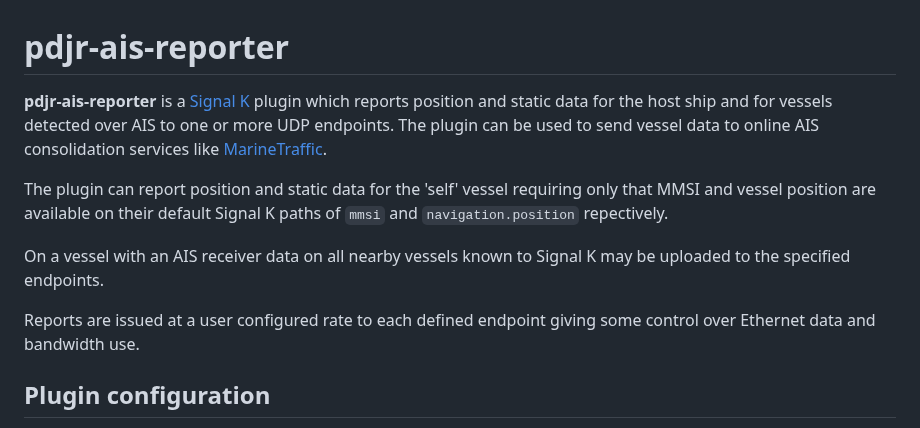
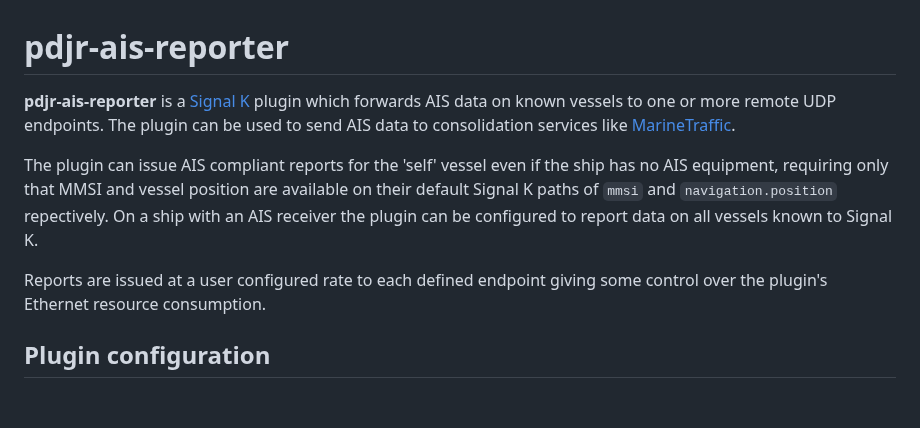
Before and after one commit to pdjr-signalk-plugins/ais-reporter, a Markdown page: README.md, the part around the change. Drawn GitHub-style; blank space fills up the shorter version.

````diff
--- a/README.md
+++ b/README.md
@@ -2,22 +2,20 @@
 
 **pdjr-ais-reporter** is a
 [Signal K](https://www.signalk.org/)
-plugin which reports position and static data for the host ship and for
-vessels detected over AIS to one or more UDP endpoints.
-The plugin can be used to send vessel data to online AIS consolidation
-services like
+plugin which forwards AIS data on known vessels to one or more remote
+UDP endpoints.
+The plugin can be used to send AIS data to consolidation services like
 [MarineTraffic](https://www.marinetraffic.com).
 
-The plugin can report position and static data for the 'self' vessel
-requiring only that MMSI and vessel position are available on their
-default Signal K paths of ```mmsi``` and ```navigation.position```
-repectively.
-
-On a vessel with an AIS receiver data on all nearby vessels known to
-Signal K may be uploaded to the specified endpoints.
+The plugin can issue AIS compliant reports for the 'self' vessel even
+if the ship has no AIS equipment, requiring only that MMSI and vessel
+position are available on their default Signal K paths of ```mmsi```
+and ```navigation.position``` repectively.
+On a ship with an AIS receiver the plugin can be configured to report
+data on all vessels known to Signal K.
 
 Reports are issued at a user configured rate to each defined endpoint
-giving some control over Ethernet data and bandwidth use.
+giving some control over the plugin's Ethernet resource consumption.
 
 ## Plugin configuration
 
````
